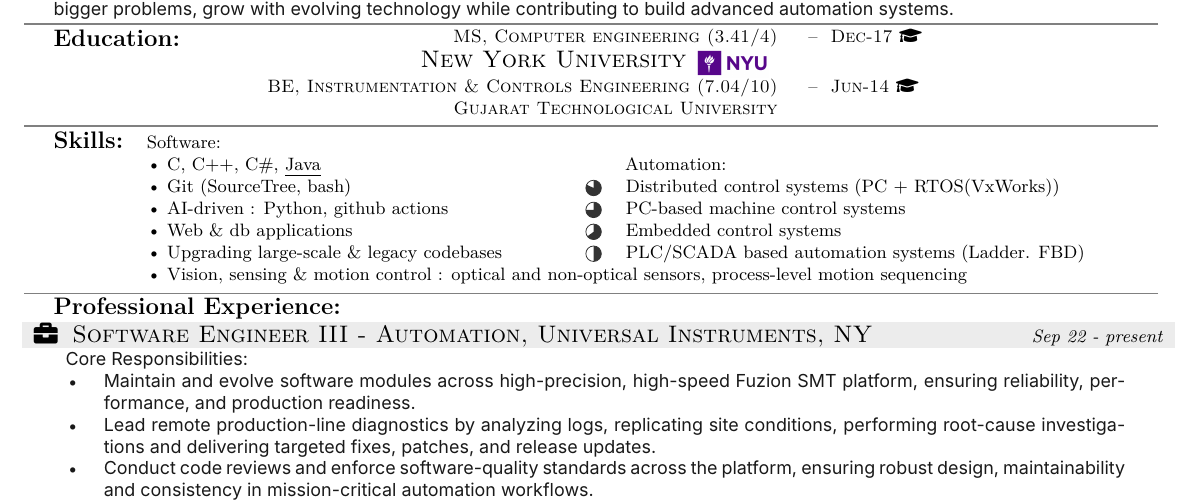
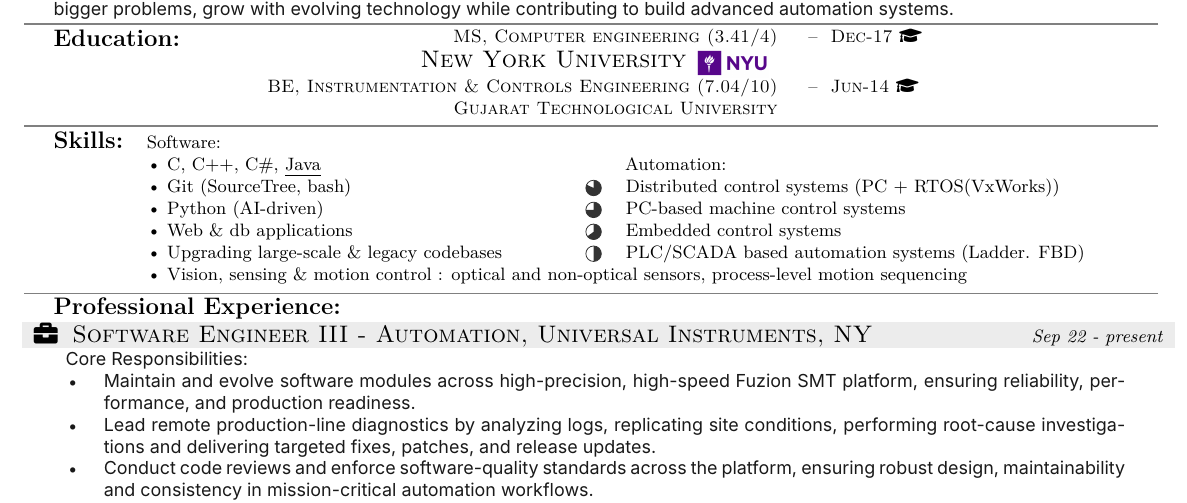
Before and after one commit to sap586/resume-lab, a LaTeX document (tex/modifiable-about.tex): part of the page, cut so that both start at the same text. Compiled offline with XeLaTeX.

Commit message:
Update AI-driven technology description in document

```diff
--- a/tex/modifiable-about.tex
+++ b/tex/modifiable-about.tex
@@ -186,7 +186,7 @@
 {	Software:							}	& {		}\\
 { 	\textbullet	\rlap{	C, C++, C\#, \underline{Java}								}	}	& { \partcircfill{0}	Automation:											}\\
 { 	\textbullet	\rlap{	Git (SourceTree, bash)										}	} 	& { \partcircfill{82}	Distributed control systems (PC + RTOS(VxWorks))	}\\
-{ 	\textbullet	\rlap{	AI-driven : Python, github actions							}	}	& { \partcircfill{75} 	PC-based machine control systems					}\\
+{ 	\textbullet	\rlap{	Python (AI-driven)											}	}	& { \partcircfill{75} 	PC-based machine control systems					}\\
 {	\textbullet	\rlap{	Web \& db applications										}	}	& {	\partcircfill{65} 	Embedded control systems 							}\\
 {	\textbullet	\rlap{	Upgrading large-scale \& legacy codebases						}	}	& {	\partcircfill{50} 	PLC/SCADA based automation systems (Ladder. FBD)	}\\
 {	\textbullet	\rlap{	Vision, sensing \& motion control : optical and non-optical sensors, process-level motion sequencing		}	}	& {		}\\
```
